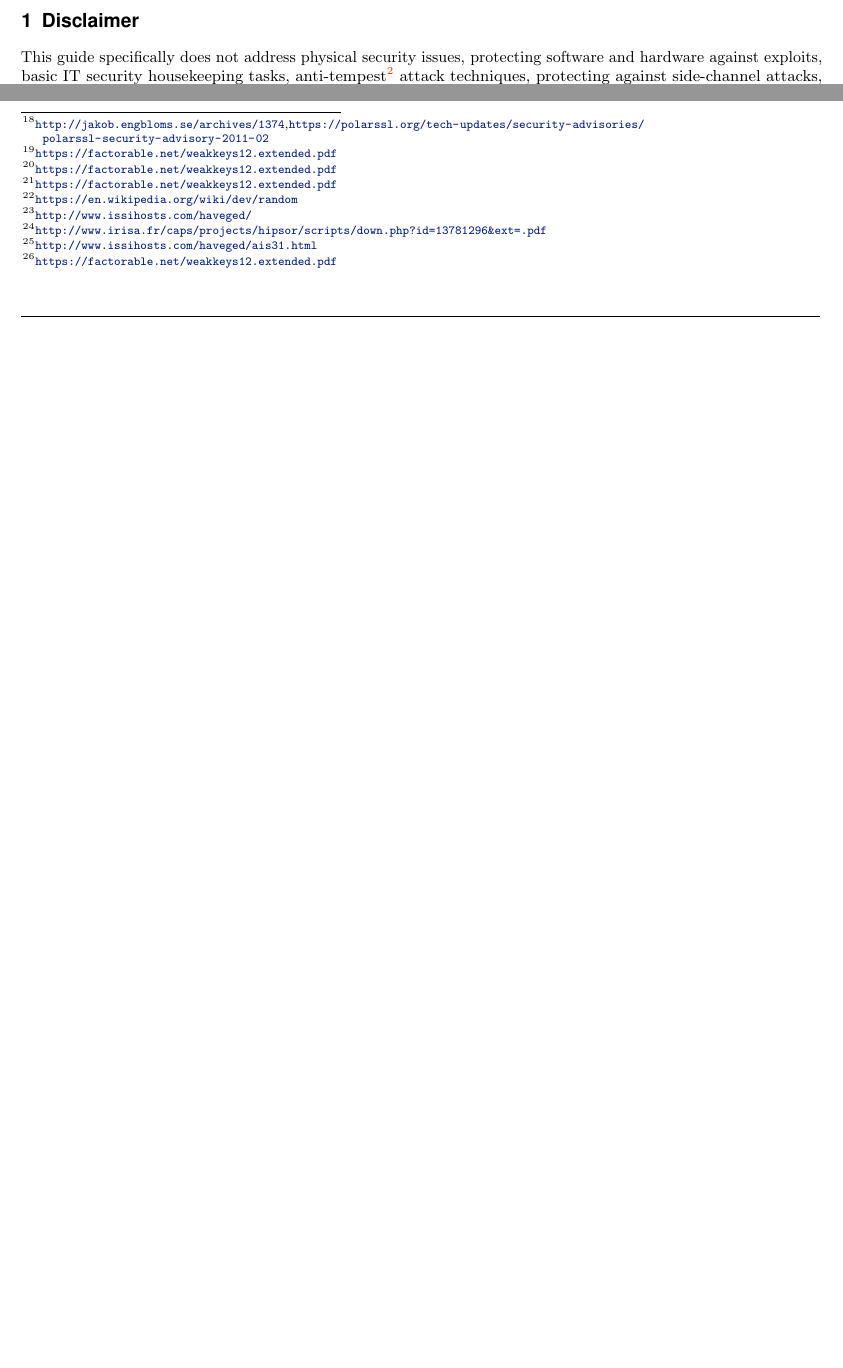
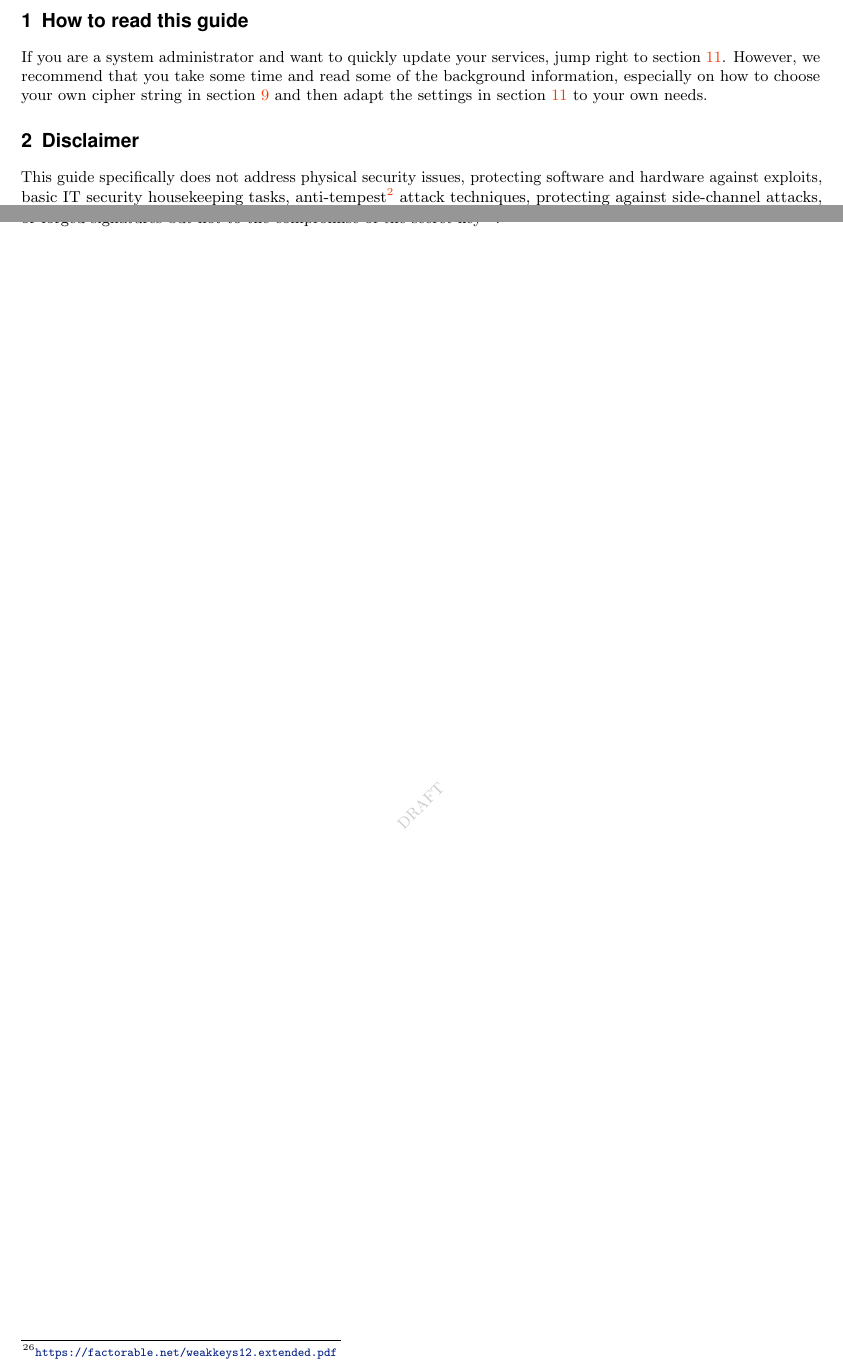
Before and after one commit to BetterCrypto/Applied-Crypto-Hardening, a LaTeX document (src/applied-crypto-hardening.tex, which reads src/howtoread.tex): two parts of pages 4 and 6 of 38 before the commit and two parts of pages 4 and 7 of 39 after it, joined at a grey line, cut at the place of the change, the shorter picture padded with empty space. Compiled offline with pdfLaTeX.

Commit message:
add a section on how to read this guide

```diff
--- /dev/null
+++ b/src/howtoread.tex
@@ -0,0 +1,3 @@
+\section{How to read this guide}
+
+If you are a system administrator and want to quickly update your services, jump right to section \ref{section:PracticalSettings}. However, we recommend that you take some time and read some of the background information, especially on how to choose your own cipher string in section \ref{section:CipherSuites} and then adapt the settings in section \ref{section:PracticalSettings} to your own needs.
```
Also changed, not shown: src/applied-crypto-hardening.tex (+1 -0 lines).
